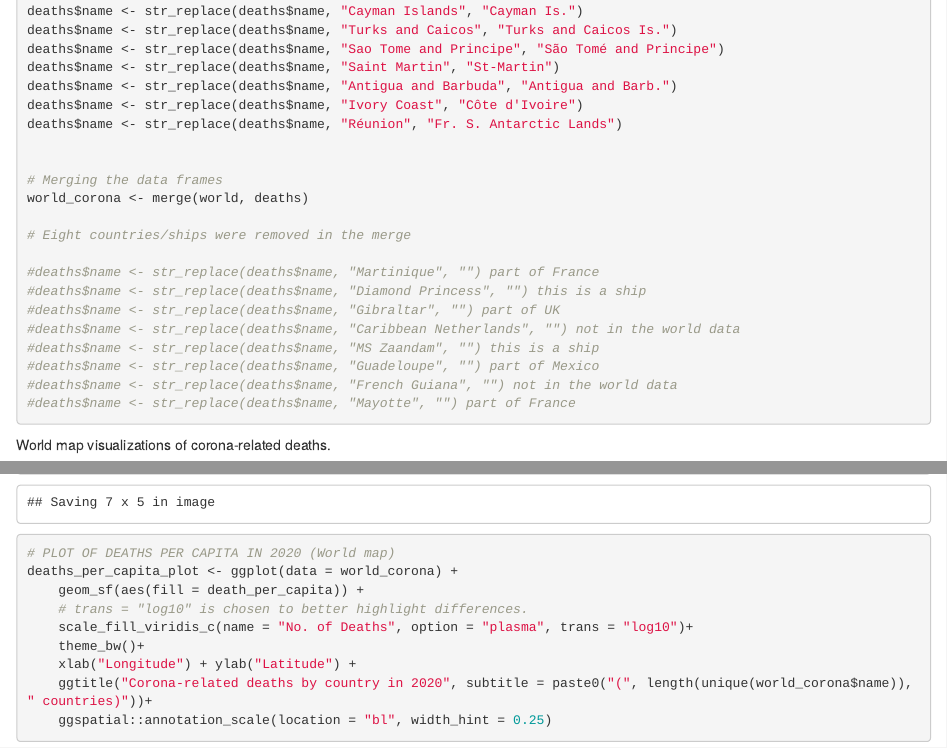
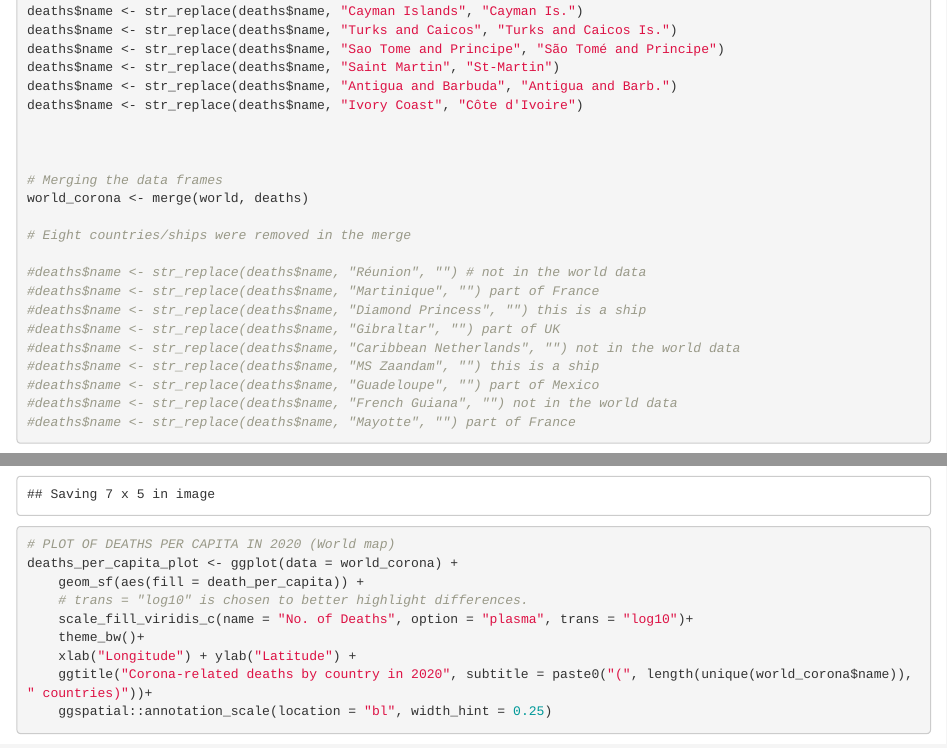
Before and after one commit to Digital-Methods-HASS/au616353_martinez_mie, an R Markdown document (my_final_project/script/Data_visualizations.Rmd): the page in a window 1100 px wide, from 4700 px down, and a second part further down, joined at a grey line. Rendered offline with R 4.5, knitr and Pandoc, with nearby package versions; some code elsewhere in the file could not run offline.

Commit message:
Corrected data for deaths per capita

```diff
--- a/my_final_project/script/Data_visualizations.Rmd
+++ b/my_final_project/script/Data_visualizations.Rmd
@@ -208,7 +208,7 @@ deaths$name <- str_replace(deaths$name, "Sao Tome and Principe", "São Tomé and
 deaths$name <- str_replace(deaths$name, "Saint Martin", "St-Martin")
 deaths$name <- str_replace(deaths$name, "Antigua and Barbuda", "Antigua and Barb.")
 deaths$name <- str_replace(deaths$name, "Ivory Coast", "Côte d'Ivoire")
-deaths$name <- str_replace(deaths$name, "Réunion", "Fr. S. Antarctic Lands")
+
 
 
 # Merging the data frames
@@ -216,6 +216,7 @@ world_corona <- merge(world, deaths)
 
 # Eight countries/ships were removed in the merge
 
+#deaths$name <- str_replace(deaths$name, "Réunion", "") # not in the world data
 #deaths$name <- str_replace(deaths$name, "Martinique", "") part of France
 #deaths$name <- str_replace(deaths$name, "Diamond Princess", "") this is a ship
 #deaths$name <- str_replace(deaths$name, "Gibraltar", "") part of UK
```
Also changed, not shown: my_final_project/plots/Corona_casualities_2020_EU.png, my_final_project/plots/Corona_casualties_2020.png, my_final_project/plots/Corona_casualties_per_capita_2020.png, 1 other file.
